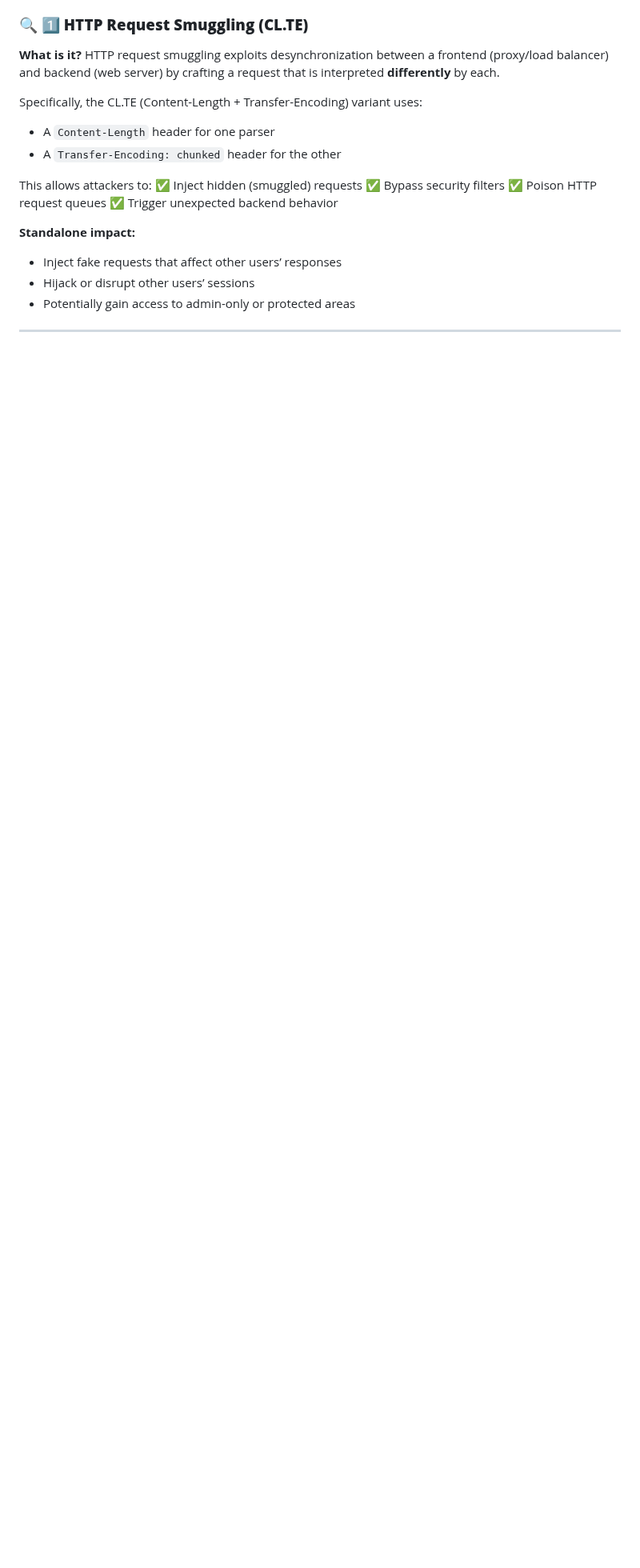
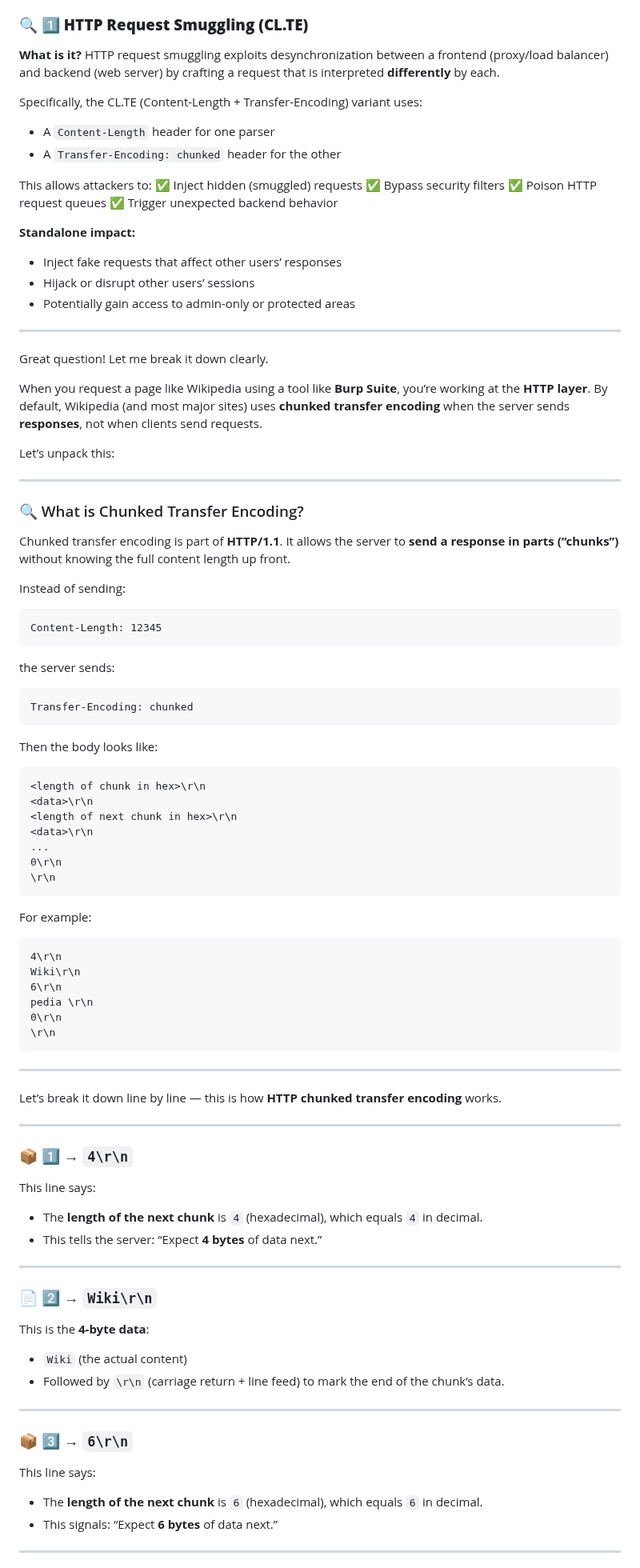
Before and after one commit to enochgitgamefied/Request_Smuggling_CLTE_XSS_PinewoodStore_Auto_Shop_Lab, a Markdown page: README.md, the part around one of its changes. Shown at 80% size. GitHub-like rendering; blank space fills up the shorter version.

````diff
--- a/README.md
+++ b/README.md
@@ -125,3 +125,83 @@ This allows attackers to:
 * Potentially gain access to admin-only or protected areas
 
 ---
+Great question! Let me break it down clearly.
+
+When you request a page like Wikipedia using a tool like **Burp Suite**, you’re working at the **HTTP layer**. By default, Wikipedia (and most major sites) uses **chunked transfer encoding** when the server sends **responses**, not when clients send requests.
+
+Let’s unpack this:
+
+---
+
+### 🔍 What is Chunked Transfer Encoding?
+
+Chunked transfer encoding is part of **HTTP/1.1**.
+It allows the server to **send a response in parts (“chunks”)** without knowing the full content length up front.
+
+Instead of sending:
+
+```
+Content-Length: 12345
+```
+
+the server sends:
+
+```
+Transfer-Encoding: chunked
+```
+
+Then the body looks like:
+
+```
+<length of chunk in hex>\r\n
+<data>\r\n
+<length of next chunk in hex>\r\n
+<data>\r\n
+...
+0\r\n
+\r\n
+```
+
+For example:
+
+```
+4\r\n
+Wiki\r\n
+6\r\n
+pedia \r\n
+0\r\n
+\r\n
+```
+
+---
+Let’s break it down line by line — this is how **HTTP chunked transfer encoding** works.
+
+---
+
+### 📦 1️⃣ → `4\r\n`
+
+This line says:
+
+* The **length of the next chunk** is `4` (hexadecimal), which equals `4` in decimal.
+* This tells the server: “Expect **4 bytes** of data next.”
+
+---
+
+### 📄 2️⃣ → `Wiki\r\n`
+
+This is the **4-byte data**:
+
+* `Wiki` (the actual content)
+* Followed by `\r\n` (carriage return + line feed) to mark the end of the chunk’s data.
+
+---
+
+### 📦 3️⃣ → `6\r\n`
+
+This line says:
+
+* The **length of the next chunk** is `6` (hexadecimal), which equals `6` in decimal.
+* This signals: “Expect **6 bytes** of data next.”
+
+---
+
````
Also changed, not shown: other parts of README.md (+73 -0 lines).
